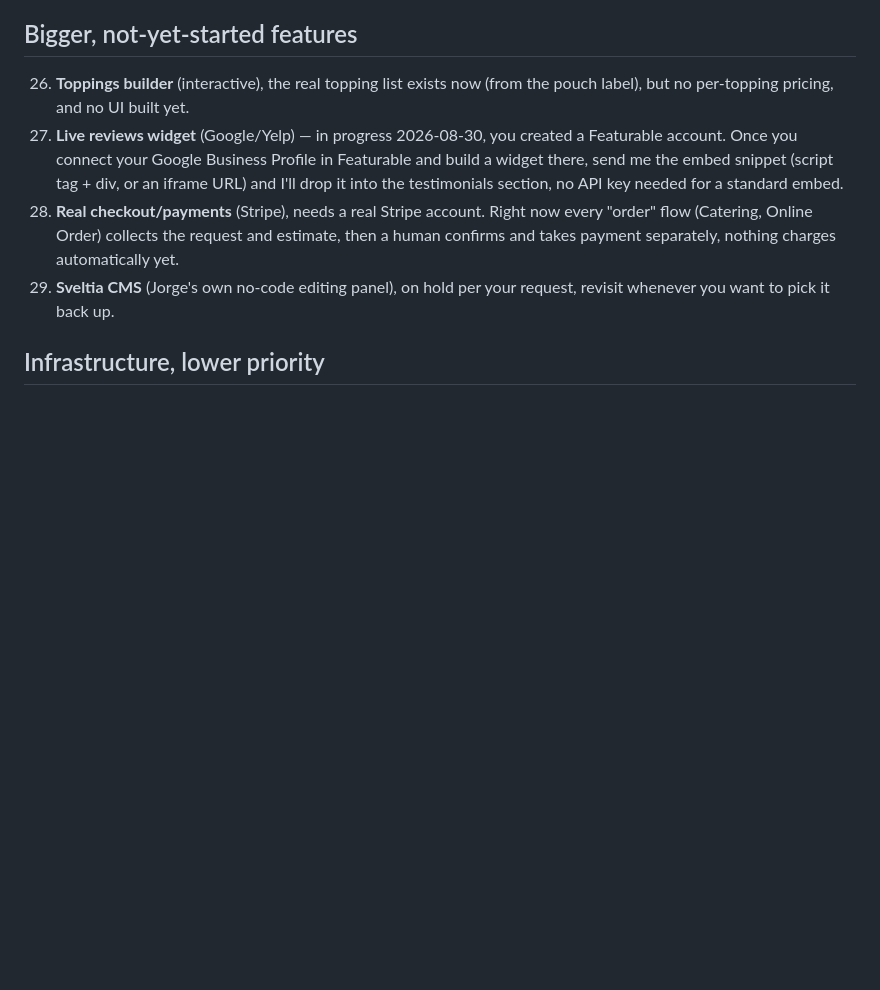
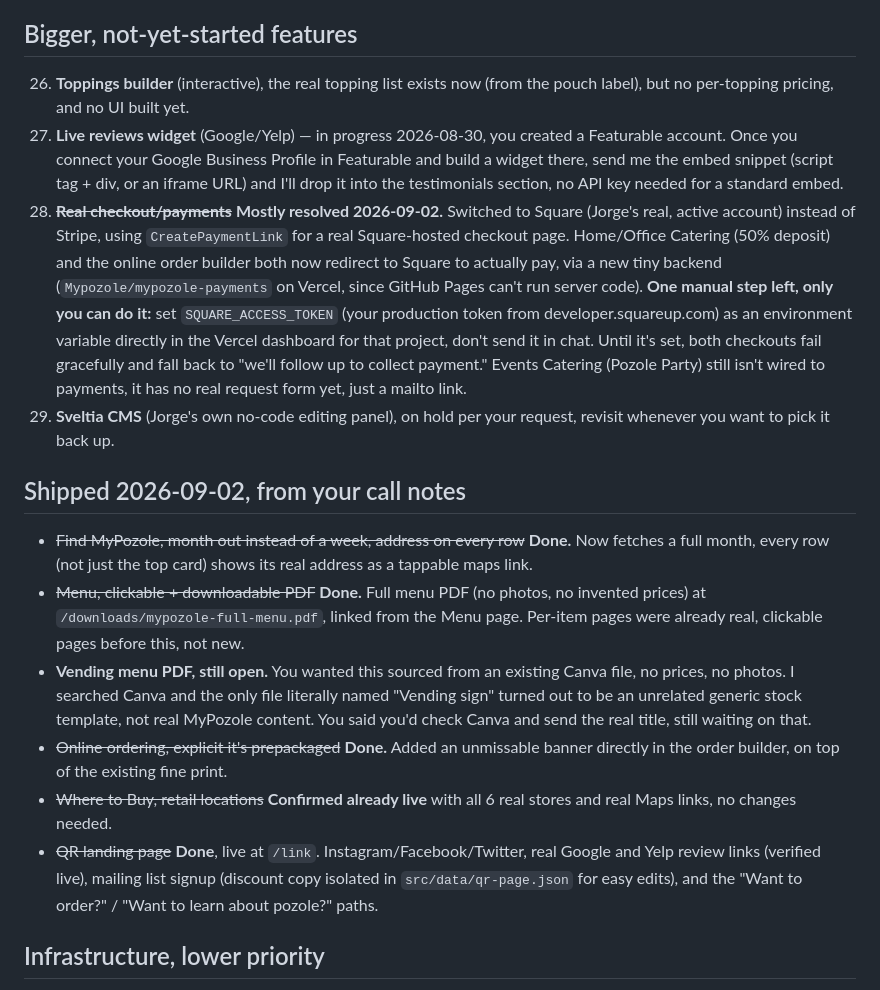
Before and after one commit to Mypozole/Mypozole.github.io, a Markdown page: TODO.md, the part around the change. GitHub-like rendering; blank space fills up the shorter version.

Commit message:
Update TODO.md for the Square payments, schedule, QR page, and menu PDF batch

```diff
--- a/TODO.md
+++ b/TODO.md
@@ -103,12 +103,45 @@ See `PHOTOS-NEEDED.md` for exact file paths. Short version:
     Profile in Featurable and build a widget there, send me the embed
     snippet (script tag + div, or an iframe URL) and I'll drop it into
     the testimonials section, no API key needed for a standard embed.
-28. **Real checkout/payments** (Stripe), needs a real Stripe account.
-    Right now every "order" flow (Catering, Online Order) collects the
-    request and estimate, then a human confirms and takes payment
-    separately, nothing charges automatically yet.
+28. ~~**Real checkout/payments**~~ **Mostly resolved 2026-09-02.** Switched
+    to Square (Jorge's real, active account) instead of Stripe, using
+    `CreatePaymentLink` for a real Square-hosted checkout page. Home/Office
+    Catering (50% deposit) and the online order builder both now redirect
+    to Square to actually pay, via a new tiny backend
+    (`Mypozole/mypozole-payments` on Vercel, since GitHub Pages can't run
+    server code). **One manual step left, only you can do it:** set
+    `SQUARE_ACCESS_TOKEN` (your production token from
+    developer.squareup.com) as an environment variable directly in the
+    Vercel dashboard for that project, don't send it in chat. Until it's
+    set, both checkouts fail gracefully and fall back to "we'll follow up
+    to collect payment." Events Catering (Pozole Party) still isn't wired
+    to payments, it has no real request form yet, just a mailto link.
 29. **Sveltia CMS** (Jorge's own no-code editing panel), on hold per your
     request, revisit whenever you want to pick it back up.
+
+## Shipped 2026-09-02, from your call notes
+
+- ~~Find MyPozole, month out instead of a week, address on every row~~
+  **Done.** Now fetches a full month, every row (not just the top card)
+  shows its real address as a tappable maps link.
+- ~~Menu, clickable + downloadable PDF~~ **Done.** Full menu PDF (no
+  photos, no invented prices) at `/downloads/mypozole-full-menu.pdf`,
+  linked from the Menu page. Per-item pages were already real, clickable
+  pages before this, not new.
+- **Vending menu PDF, still open.** You wanted this sourced from an
+  existing Canva file, no prices, no photos. I searched Canva and the
+  only file literally named "Vending sign" turned out to be an unrelated
+  generic stock template, not real MyPozole content. You said you'd check
+  Canva and send the real title, still waiting on that.
+- ~~Online ordering, explicit it's prepackaged~~ **Done.** Added an
+  unmissable banner directly in the order builder, on top of the
+  existing fine print.
+- ~~Where to Buy, retail locations~~ **Confirmed already live** with all
+  6 real stores and real Maps links, no changes needed.
+- ~~QR landing page~~ **Done**, live at `/link`. Instagram/Facebook/Twitter,
+  real Google and Yelp review links (verified live), mailing list signup
+  (discount copy isolated in `src/data/qr-page.json` for easy edits),
+  and the "Want to order?" / "Want to learn about pozole?" paths.
 
 ## Infrastructure, lower priority
 
```
